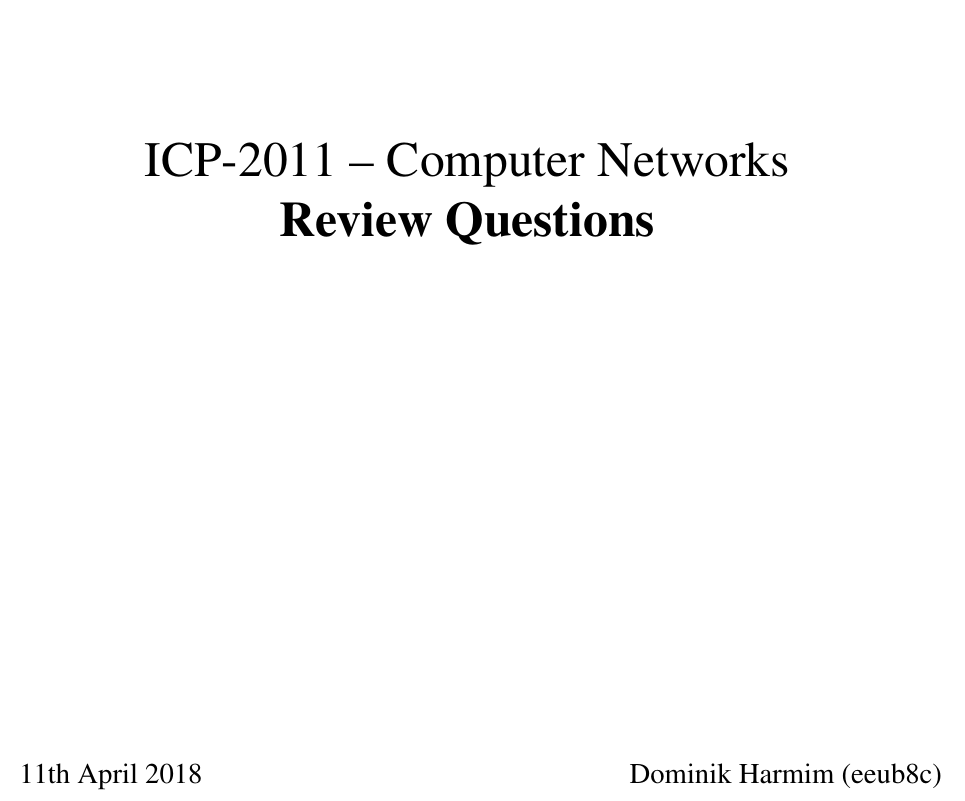
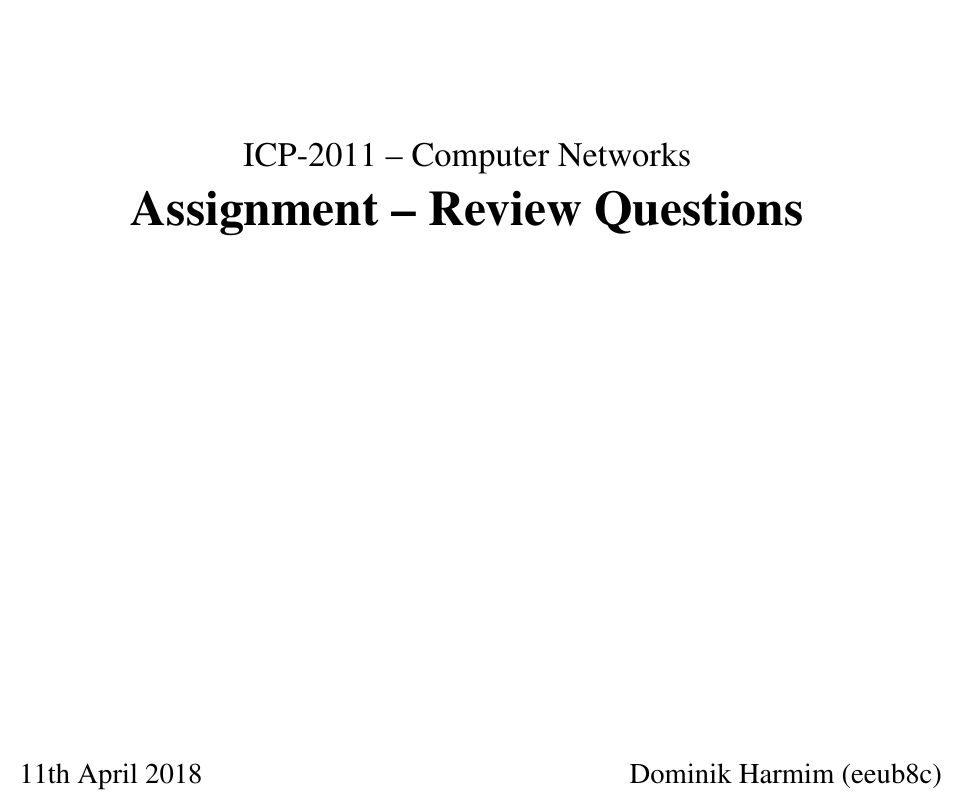
Before and after one commit to harmim/bangor-icp-2011-assignment, a LaTeX document (answers.tex): part of page 1 of 2, cut so that both start at the same text. Compiled offline with pdfLaTeX.

Commit message:
Rever task

```diff
--- a/answers.tex
+++ b/answers.tex
@@ -21,8 +21,8 @@
 
 			\vspace{\stretch{0.382}}
 
-			\Huge{ICP-2011 -- Computer Networks} \\
-			\Huge{\textbf{Review Questions}}
+			\LARGE{ICP-2011 -- Computer Networks} \\
+			\Huge{\textbf{Assignment -- Review Questions}}
 
 			\vspace{\stretch{0.618}}
 		\end{center}
```
Also changed, not shown: Assessment_ICP2011_201718.pdf (added), answers.pdf.
